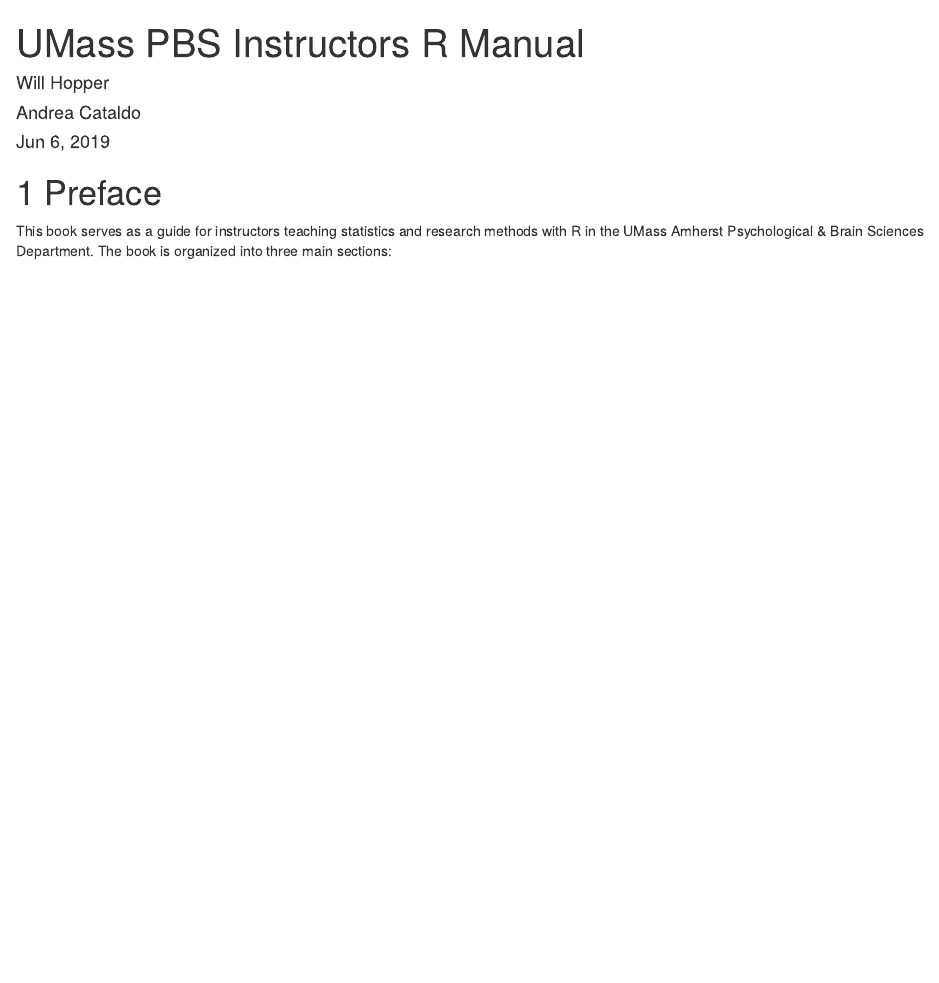
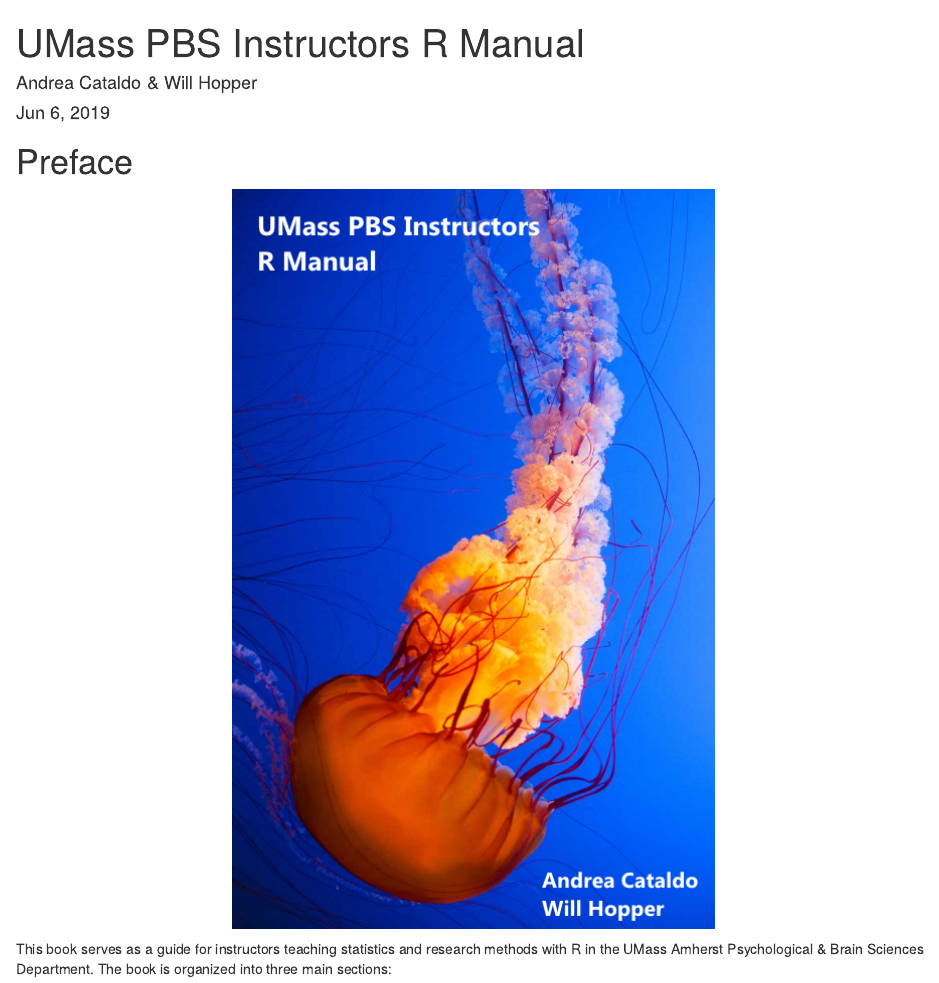
Before and after one commit to wjhopper/PBS-R-Manual, an R Markdown document (index.Rmd): the page in a window 1100 px wide, from its top. Rendered offline with R 4.5, knitr and Pandoc, with nearby package versions; drawn as R Markdown's standard HTML page in place of the format the file asks for.

Commit message:
add cover image and PDF output.

````diff
--- a/_bookdown.yml
+++ b/_bookdown.yml
@@ -4,3 +4,4 @@
     chapter_name: "Chapter "
 new_session: true
 rmd_files: ["index.Rmd", "introduction.Rmd", "basics.Rmd"]
+cover-image: images/cover.png
--- a/css/custom.css
+++ b/css/custom.css
@@ -30,3 +30,11 @@
 .page-inner {
     max-width: 80% !important;
 }
+
+.title {
+    margin-bottom: .25em !important;
+}
+
+.author, .date {
+    margin-bottom: 0 !important;
+}
--- a/index.Rmd
+++ b/index.Rmd
@@ -1,8 +1,6 @@
 ---
 title: "UMass PBS Instructors R Manual"
-author:
-  - name: Will Hopper
-  - name: Andrea Cataldo
+author: Andrea Cataldo & Will Hopper
 date: "`r gsub(' 0', ' ', format(Sys.Date(), '%b %d, %Y'), fixed=TRUE)`"
 site: bookdown::bookdown_site
 output:
@@ -11,12 +9,17 @@
       toc_depth: 2
       toc:
         collapse: none
+        before: |
+          <li><a href="index.html">UMass PBS Instructors R Manual</a></li>
       download: ["pdf"]
       sharing:
         github: yes
         facebook: no
         twitter: no
         all: no
+  bookdown::pdf_book:
+    latex_engine: xelatex
+
 documentclass: book
 css: ["css/custom.css"]
 github-repo: wjhopper/PBS-R-Manual
@@ -27,7 +30,12 @@
 knitr::opts_chunk$set(cache = TRUE)
 ```
 
-# Preface
+# Preface {-}
+
+```{r fig.align='center', echo=FALSE, include=identical(knitr:::pandoc_to(), 'html')}
+knitr::include_graphics('images/cover.png', dpi = NA)
+```
+
 This book serves as a guide for instructors teaching statistics and research methods with R in the UMass Amherst Psychological & Brain Sciences Department. The book is organized into three main sections:
 
 1. An introduction to the R language and the Rstudio development environment.
````
Also changed, not shown: basics.Rmd (+2 -4 lines), images/cover.png (added), 1 other file.
